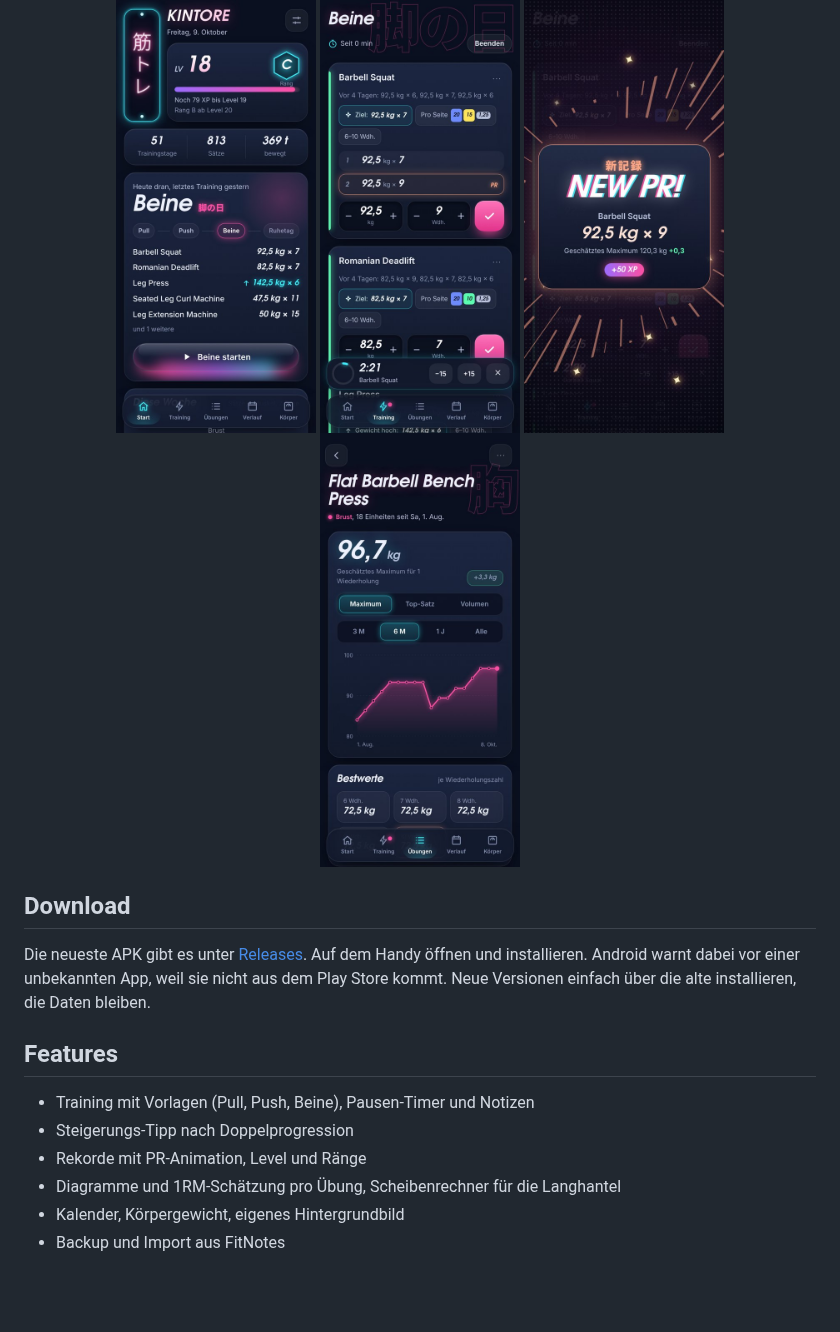
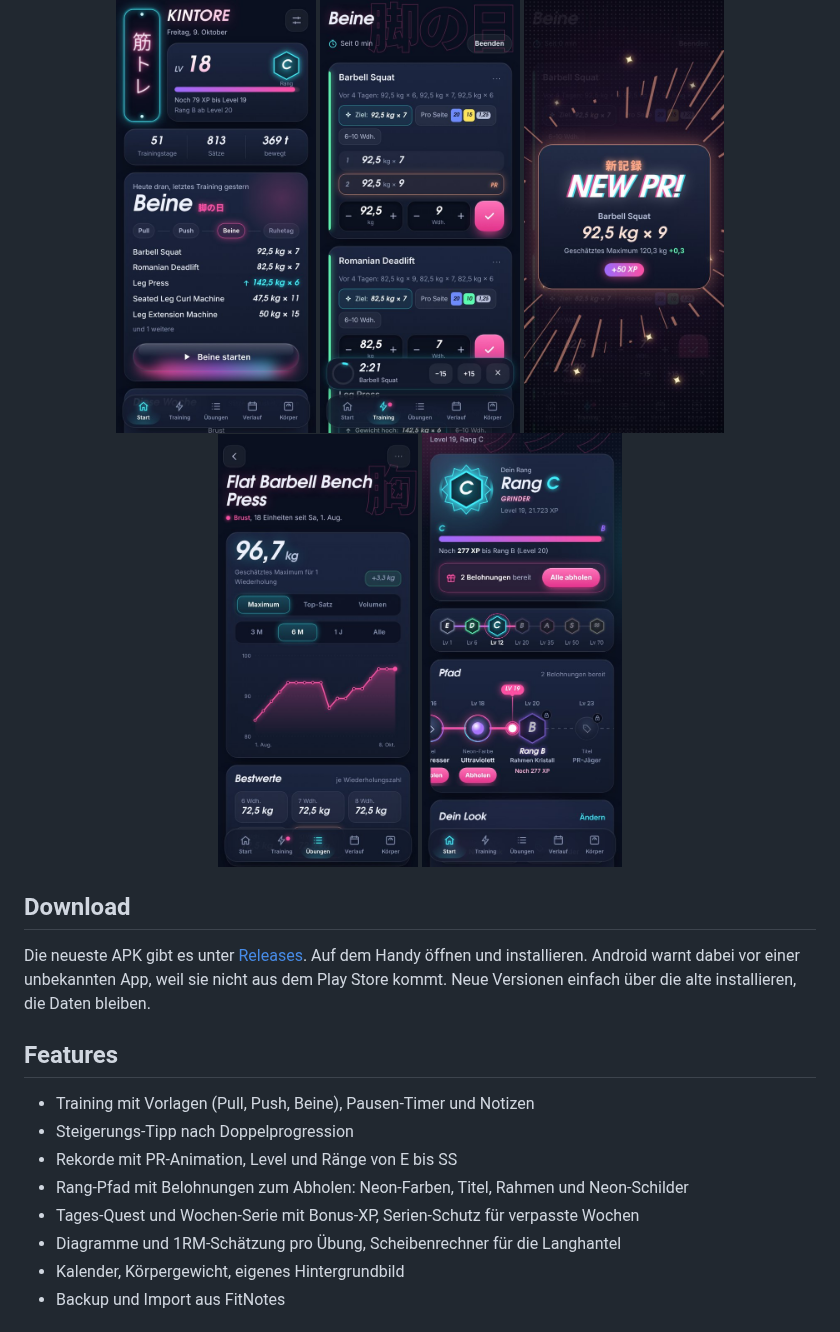
Before and after one commit to lilkalimu-glitch/kintore, a Markdown page: README.md, the part around the change. GitHub-like rendering; pictures changed too: docs/screenshots/rang.jpg (added); blank space fills up the shorter version.

```diff
--- a/README.md
+++ b/README.md
@@ -7,6 +7,7 @@ Gym-Tracker für Android im Neon/Anime-Look.
   <img src="docs/screenshots/training.jpg" width="200" alt="Training">
   <img src="docs/screenshots/pr.jpg" width="200" alt="Neuer Rekord">
   <img src="docs/screenshots/uebung.jpg" width="200" alt="Übung im Detail">
+  <img src="docs/screenshots/rang.jpg" width="200" alt="Rang-Pfad">
 </p>
 
 ## Download
@@ -19,7 +20,9 @@ Neue Versionen einfach über die alte installieren, die Daten bleiben.
 
 - Training mit Vorlagen (Pull, Push, Beine), Pausen-Timer und Notizen
 - Steigerungs-Tipp nach Doppelprogression
-- Rekorde mit PR-Animation, Level und Ränge
+- Rekorde mit PR-Animation, Level und Ränge von E bis SS
+- Rang-Pfad mit Belohnungen zum Abholen: Neon-Farben, Titel, Rahmen und Neon-Schilder
+- Tages-Quest und Wochen-Serie mit Bonus-XP, Serien-Schutz für verpasste Wochen
 - Diagramme und 1RM-Schätzung pro Übung, Scheibenrechner für die Langhantel
 - Kalender, Körpergewicht, eigenes Hintergrundbild
 - Backup und Import aus FitNotes
```
Also changed, not shown: .claude/CLAUDE.md (+4 -0 lines), 14 other files.
